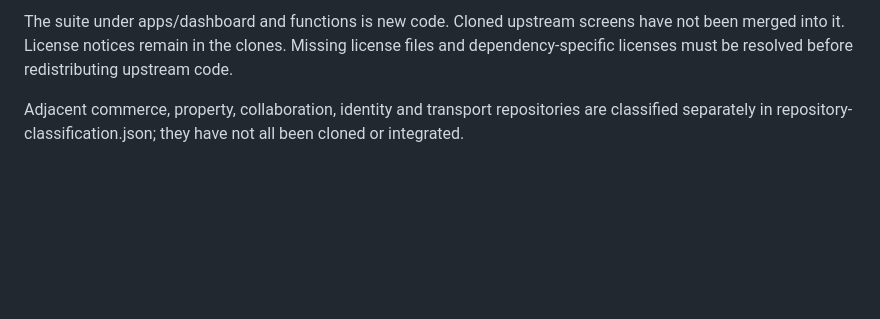
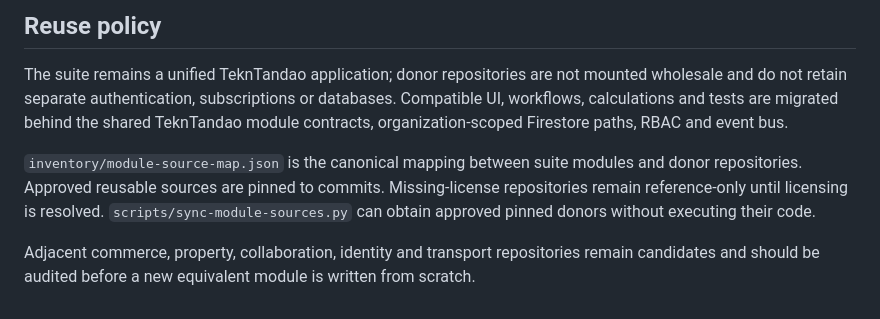
Before and after one commit to chrisndirangu54/TeknTandao-Workspace, a Markdown page: inventory/AUDIT.md, the part around one of its changes. Rendered like a GitHub page; blank space fills up the shorter version.

Commit message:
Document reuse-first audit outcome

```diff
--- a/inventory/AUDIT.md
+++ b/inventory/AUDIT.md
@@ -24,4 +24,8 @@ Classification uses repository names and descriptions. Stack checks below read e
 
-The suite under apps/dashboard and functions is new code. Cloned upstream screens have not been merged into it. License notices remain in the clones. Missing license files and dependency-specific licenses must be resolved before redistributing upstream code.
+## Reuse policy
 
-Adjacent commerce, property, collaboration, identity and transport repositories are classified separately in repository-classification.json; they have not all been cloned or integrated.
+The suite remains a unified TeknTandao application; donor repositories are not mounted wholesale and do not retain separate authentication, subscriptions or databases. Compatible UI, workflows, calculations and tests are migrated behind the shared TeknTandao module contracts, organization-scoped Firestore paths, RBAC and event bus.
+
+`inventory/module-source-map.json` is the canonical mapping between suite modules and donor repositories. Approved reusable sources are pinned to commits. Missing-license repositories remain reference-only until licensing is resolved. `scripts/sync-module-sources.py` can obtain approved pinned donors without executing their code.
+
+Adjacent commerce, property, collaboration, identity and transport repositories remain candidates and should be audited before a new equivalent module is written from scratch.
```
Also changed, not shown: other parts of inventory/AUDIT.md (+15 -15 lines).
